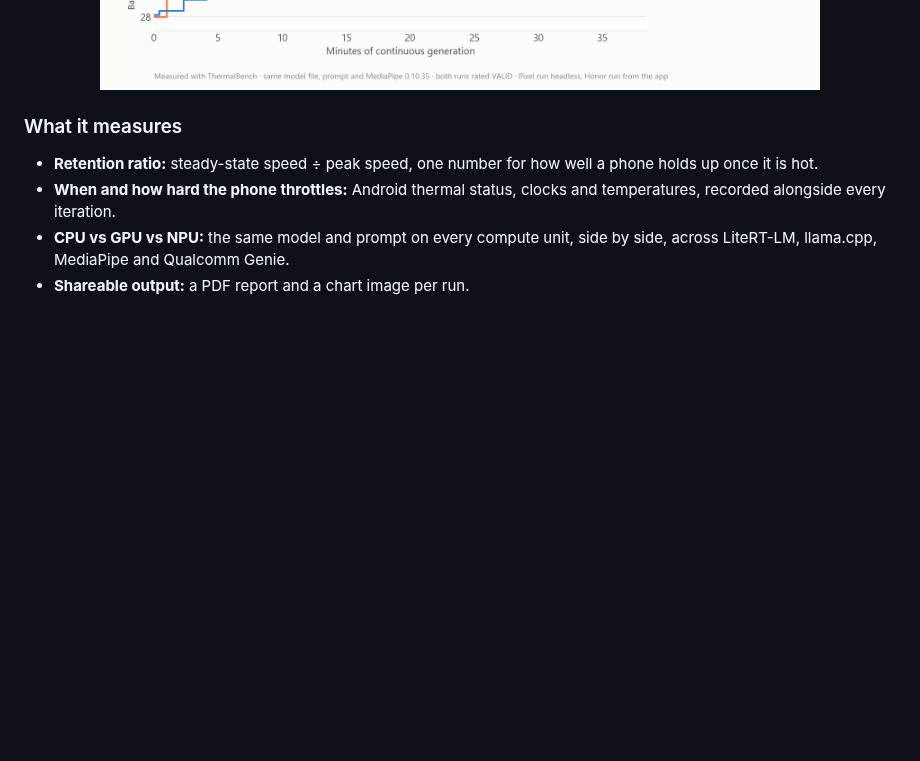
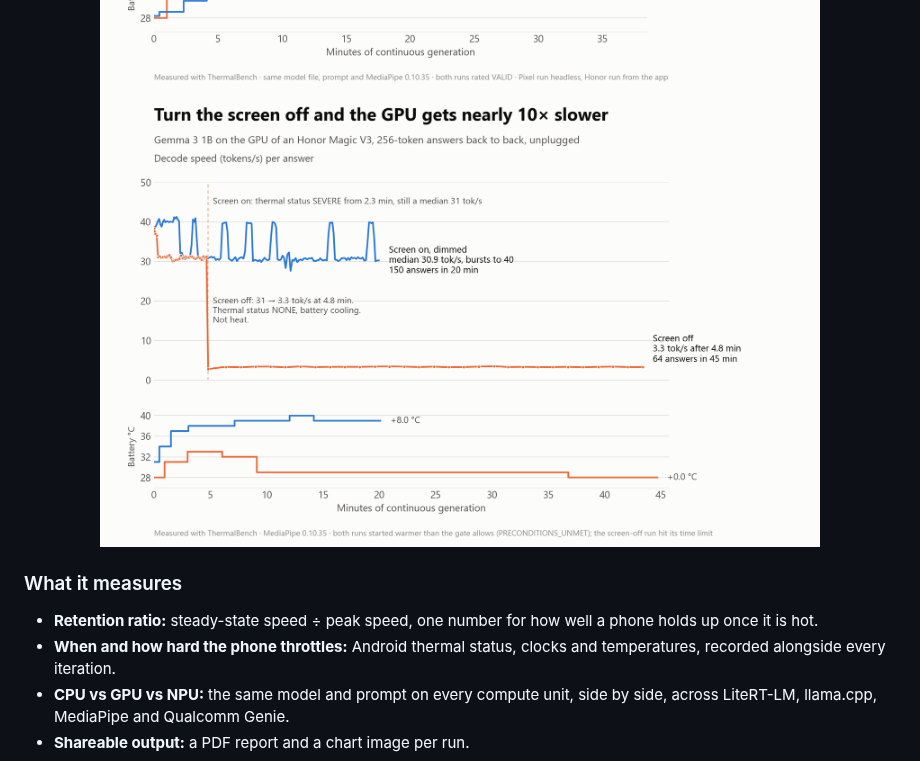
Before and after one commit to uwechue-o/Android-LLM-ThermalBench, a Markdown page: README.md, the part around the change. Drawn GitHub-style; pictures changed too: DOCS/honor-gpu-screen-on-off.png (added); blank space fills up the shorter version.

Commit message:
- Add the Honor Magic V3 GPU screen-on vs screen-off chart (DOCS/honor-gpu-screen-on-off.png) - Show it on the README front page under the CPU chart

```diff
--- a/README.md
+++ b/README.md
@@ -15,6 +15,8 @@ and measures how much of its peak speed the phone actually keeps.
 <img src="DOCS/pixel6-cpu-gpu.png" alt="Gemma 3 1B on a Pixel 6: decode speed and battery temperature over a sustained run, CPU versus GPU" width="720">
 
 <img src="DOCS/honor-vs-pixel-cpu.png" alt="Honor Magic V3 vs Pixel 6, Gemma 3 1B on the CPU under sustained load" width="720">
+
+<img src="DOCS/honor-gpu-screen-on-off.png" alt="Honor Magic V3 GPU: screen on holds about 31 tokens/s, screen off drops to 3.3 tokens/s after 4.8 minutes" width="720">
 
 </div>
 
```
